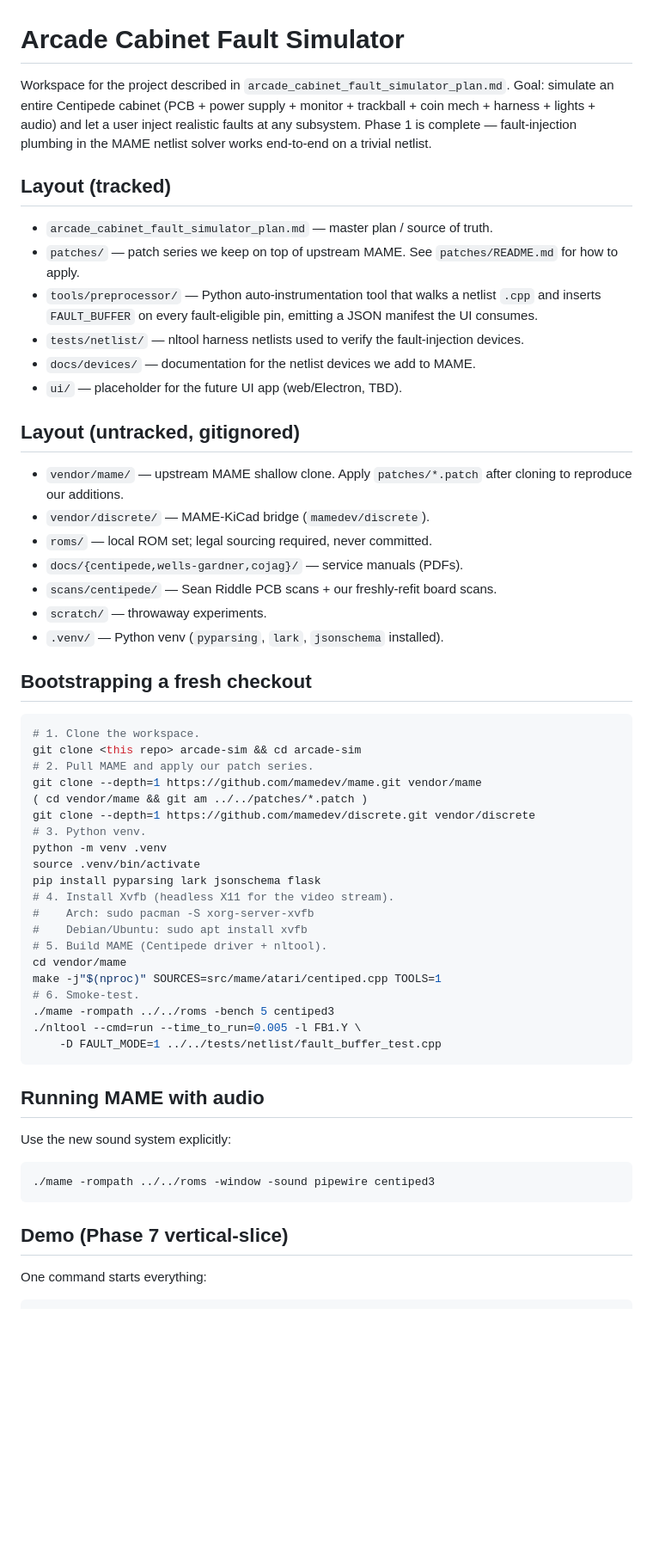
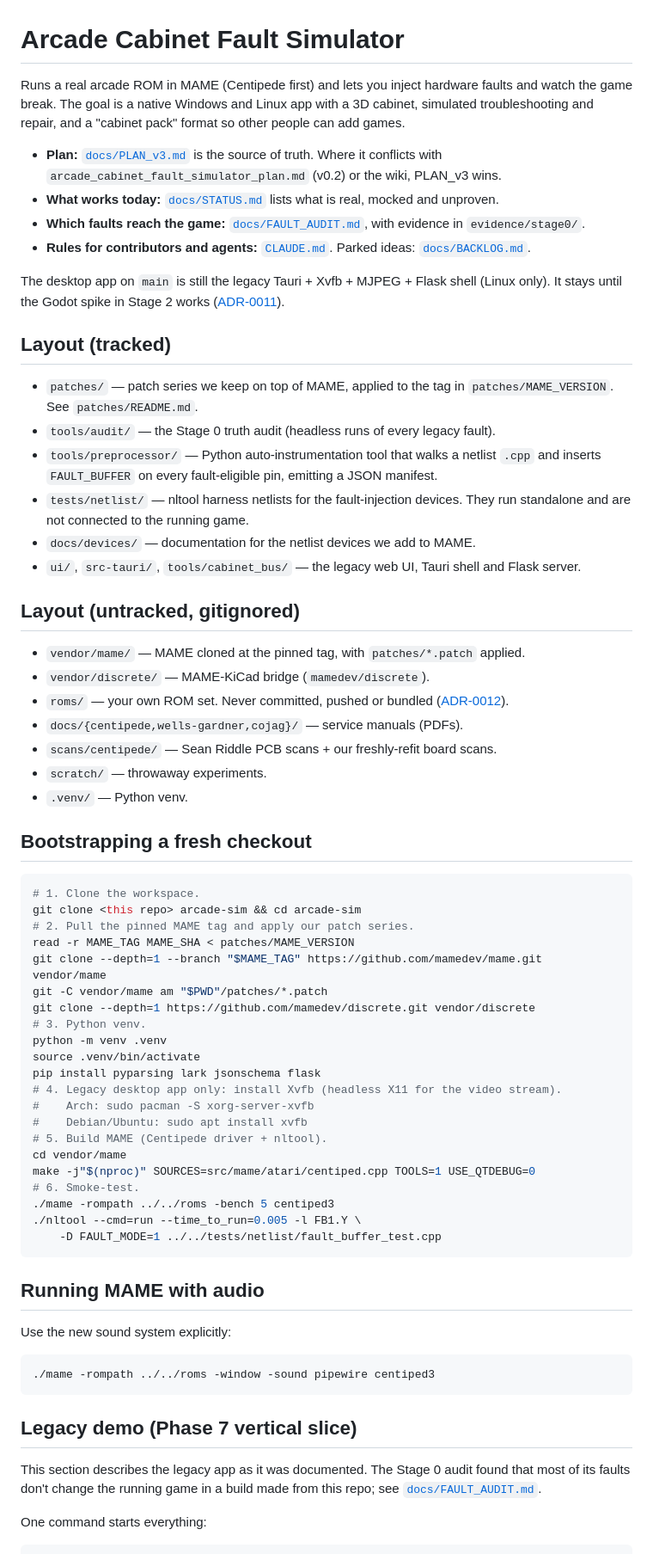
Before and after one commit to digitalunconciousness/arcade-cabinet-simulator, a Markdown page: README.md, the part around the change. Shown at 86% size. Rendered like a GitHub page; blank space fills up the shorter version.

Commit message:
README: point to PLAN v0.3, STATUS and the audit
The README still called ui/ a placeholder, said Phase 1 was the latest
milestone and bootstrapped MAME from master. It now points to the plan,
the status page and the fault audit, clones the pinned tag, and marks the
Tauri/Flask demo as legacy, noting that most of its faults don't change
the running game.

Co-Authored-By: Claude Opus 5.5 <noreply@anthropic.com>
Claude-Session: https://claude.ai/code/session_01JvkfhLZTAFvr9nht44TZ5t

````diff
--- a/README.md
+++ b/README.md
@@ -1,47 +1,56 @@
 # Arcade Cabinet Fault Simulator
-Workspace for the project described in `arcade_cabinet_fault_simulator_plan.md`.
-Goal: simulate an entire Centipede cabinet (PCB + power supply + monitor +
-trackball + coin mech + harness + lights + audio) and let a user inject
-realistic faults at any subsystem. Phase 1 is complete — fault-injection
-plumbing in the MAME netlist solver works end-to-end on a trivial netlist.
+
+Runs a real arcade ROM in MAME (Centipede first) and lets you inject hardware faults and watch the game break.
+The goal is a native Windows and Linux app with a 3D cabinet, simulated troubleshooting and repair, and a
+"cabinet pack" format so other people can add games.
+
+- **Plan:** [`docs/PLAN_v3.md`](docs/PLAN_v3.md) is the source of truth. Where it conflicts with
+  `arcade_cabinet_fault_simulator_plan.md` (v0.2) or the wiki, PLAN_v3 wins.
+- **What works today:** [`docs/STATUS.md`](docs/STATUS.md) lists what is real, mocked and unproven.
+- **Which faults reach the game:** [`docs/FAULT_AUDIT.md`](docs/FAULT_AUDIT.md), with evidence in `evidence/stage0/`.
+- **Rules for contributors and agents:** [`CLAUDE.md`](CLAUDE.md). Parked ideas: [`docs/BACKLOG.md`](docs/BACKLOG.md).
+
+The desktop app on `main` is still the legacy Tauri + Xvfb + MJPEG + Flask shell (Linux only). It stays until the
+Godot spike in Stage 2 works ([ADR-0011](wiki/Decisions/ADR-0011-Native-Shell-Direction.md)).
+
 ## Layout (tracked)
-- `arcade_cabinet_fault_simulator_plan.md` — master plan / source of truth.
-- `patches/` — patch series we keep on top of upstream MAME. See
-  `patches/README.md` for how to apply.
+- `patches/` — patch series we keep on top of MAME, applied to the tag in `patches/MAME_VERSION`. See
+  `patches/README.md`.
+- `tools/audit/` — the Stage 0 truth audit (headless runs of every legacy fault).
 - `tools/preprocessor/` — Python auto-instrumentation tool that walks a
   netlist `.cpp` and inserts `FAULT_BUFFER` on every fault-eligible pin,
-  emitting a JSON manifest the UI consumes.
-- `tests/netlist/` — nltool harness netlists used to verify the
-  fault-injection devices.
+  emitting a JSON manifest.
+- `tests/netlist/` — nltool harness netlists for the fault-injection devices. They run standalone and are not
+  connected to the running game.
 - `docs/devices/` — documentation for the netlist devices we add to MAME.
-- `ui/` — placeholder for the future UI app (web/Electron, TBD).
+- `ui/`, `src-tauri/`, `tools/cabinet_bus/` — the legacy web UI, Tauri shell and Flask server.
 ## Layout (untracked, gitignored)
-- `vendor/mame/` — upstream MAME shallow clone. Apply
-  `patches/*.patch` after cloning to reproduce our additions.
+- `vendor/mame/` — MAME cloned at the pinned tag, with `patches/*.patch` applied.
 - `vendor/discrete/` — MAME-KiCad bridge (`mamedev/discrete`).
-- `roms/` — local ROM set; legal sourcing required, never committed.
+- `roms/` — your own ROM set. Never committed, pushed or bundled ([ADR-0012](wiki/Decisions/ADR-0012-ROM-Policy.md)).
 - `docs/{centipede,wells-gardner,cojag}/` — service manuals (PDFs).
 - `scans/centipede/` — Sean Riddle PCB scans + our freshly-refit board scans.
 - `scratch/` — throwaway experiments.
-- `.venv/` — Python venv (`pyparsing`, `lark`, `jsonschema` installed).
+- `.venv/` — Python venv.
 ## Bootstrapping a fresh checkout
 ```bash
 # 1. Clone the workspace.
 git clone <this repo> arcade-sim && cd arcade-sim
-# 2. Pull MAME and apply our patch series.
-git clone --depth=1 https://github.com/mamedev/mame.git vendor/mame
-( cd vendor/mame && git am ../../patches/*.patch )
+# 2. Pull the pinned MAME tag and apply our patch series.
+read -r MAME_TAG MAME_SHA < patches/MAME_VERSION
+git clone --depth=1 --branch "$MAME_TAG" https://github.com/mamedev/mame.git vendor/mame
+git -C vendor/mame am "$PWD"/patches/*.patch
 git clone --depth=1 https://github.com/mamedev/discrete.git vendor/discrete
 # 3. Python venv.
 python -m venv .venv
 source .venv/bin/activate
 pip install pyparsing lark jsonschema flask
-# 4. Install Xvfb (headless X11 for the video stream).
+# 4. Legacy desktop app only: install Xvfb (headless X11 for the video stream).
 #    Arch: sudo pacman -S xorg-server-xvfb
 #    Debian/Ubuntu: sudo apt install xvfb
 # 5. Build MAME (Centipede driver + nltool).
 cd vendor/mame
-make -j"$(nproc)" SOURCES=src/mame/atari/centiped.cpp TOOLS=1
+make -j"$(nproc)" SOURCES=src/mame/atari/centiped.cpp TOOLS=1 USE_QTDEBUG=0
 # 6. Smoke-test.
 ./mame -rompath ../../roms -bench 5 centiped3
 ./nltool --cmd=run --time_to_run=0.005 -l FB1.Y \
@@ -52,7 +61,10 @@ Use the new sound system explicitly:
 ```bash
 ./mame -rompath ../../roms -window -sound pipewire centiped3
 ```
-## Demo (Phase 7 vertical-slice)
+## Legacy demo (Phase 7 vertical slice)
+
+This section describes the legacy app as it was documented. The Stage 0 audit found that most of its faults don't
+change the running game in a build made from this repo; see [`docs/FAULT_AUDIT.md`](docs/FAULT_AUDIT.md).
 
 One command starts everything:
 
````
